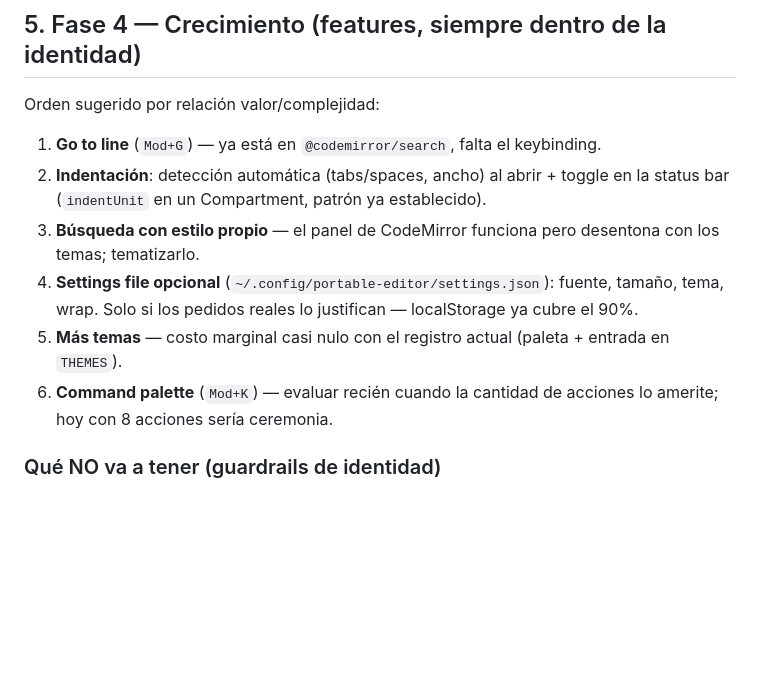
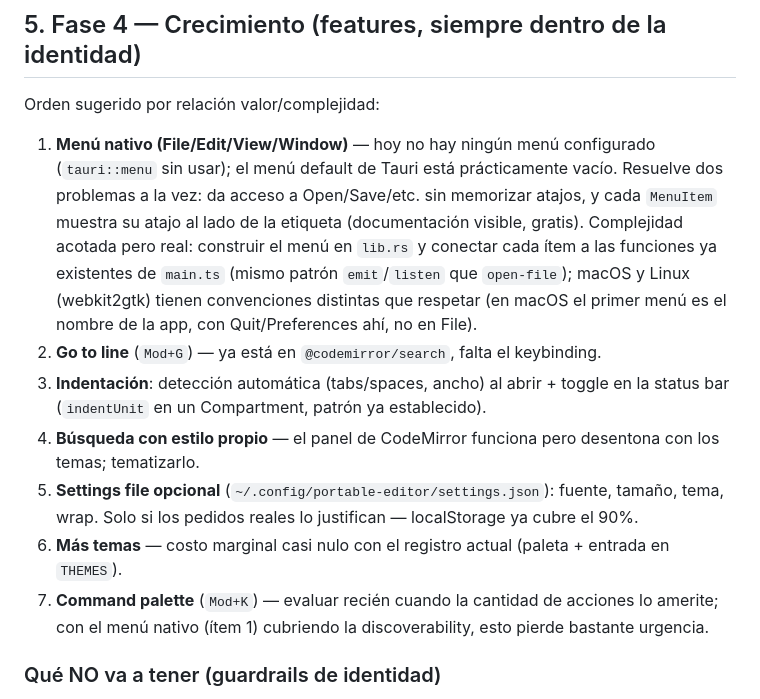
Before and after one commit to jrodrigopuca/portable-editor, a Markdown page: docs/ROADMAP.md, the part around the change. GitHub-like rendering; blank space fills up the shorter version.

Commit message:
docs: actualiza roadmap

```diff
--- a/docs/ROADMAP.md
+++ b/docs/ROADMAP.md
@@ -80,12 +80,13 @@ Diagnóstico honesto del estado del proyecto y plan de evolución en fases, con
 
 Orden sugerido por relación valor/complejidad:
 
-1. **Go to line** (`Mod+G`) — ya está en `@codemirror/search`, falta el keybinding.
-2. **Indentación**: detección automática (tabs/spaces, ancho) al abrir + toggle en la status bar (`indentUnit` en un Compartment, patrón ya establecido).
-3. **Búsqueda con estilo propio** — el panel de CodeMirror funciona pero desentona con los temas; tematizarlo.
-4. **Settings file opcional** (`~/.config/portable-editor/settings.json`): fuente, tamaño, tema, wrap. Solo si los pedidos reales lo justifican — localStorage ya cubre el 90%.
-5. **Más temas** — costo marginal casi nulo con el registro actual (paleta + entrada en `THEMES`).
-6. **Command palette** (`Mod+K`) — evaluar recién cuando la cantidad de acciones lo amerite; hoy con 8 acciones sería ceremonia.
+1. **Menú nativo (File/Edit/View/Window)** — hoy no hay ningún menú configurado (`tauri::menu` sin usar); el menú default de Tauri está prácticamente vacío. Resuelve dos problemas a la vez: da acceso a Open/Save/etc. sin memorizar atajos, y cada `MenuItem` muestra su atajo al lado de la etiqueta (documentación visible, gratis). Complejidad acotada pero real: construir el menú en `lib.rs` y conectar cada ítem a las funciones ya existentes de `main.ts` (mismo patrón `emit`/`listen` que `open-file`); macOS y Linux (webkit2gtk) tienen convenciones distintas que respetar (en macOS el primer menú es el nombre de la app, con Quit/Preferences ahí, no en File).
+2. **Go to line** (`Mod+G`) — ya está en `@codemirror/search`, falta el keybinding.
+3. **Indentación**: detección automática (tabs/spaces, ancho) al abrir + toggle en la status bar (`indentUnit` en un Compartment, patrón ya establecido).
+4. **Búsqueda con estilo propio** — el panel de CodeMirror funciona pero desentona con los temas; tematizarlo.
+5. **Settings file opcional** (`~/.config/portable-editor/settings.json`): fuente, tamaño, tema, wrap. Solo si los pedidos reales lo justifican — localStorage ya cubre el 90%.
+6. **Más temas** — costo marginal casi nulo con el registro actual (paleta + entrada en `THEMES`).
+7. **Command palette** (`Mod+K`) — evaluar recién cuando la cantidad de acciones lo amerite; con el menú nativo (ítem 1) cubriendo la discoverability, esto pierde bastante urgencia.
 
 ### Qué NO va a tener (guardrails de identidad)
 
```
